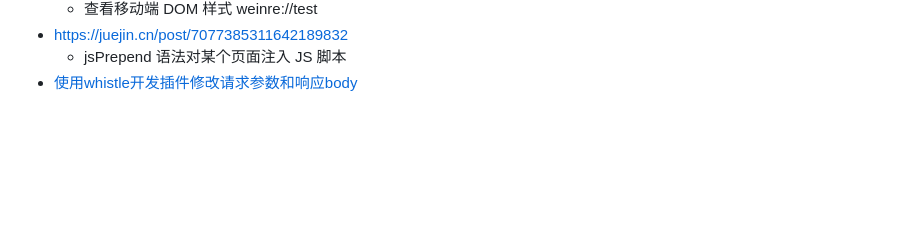
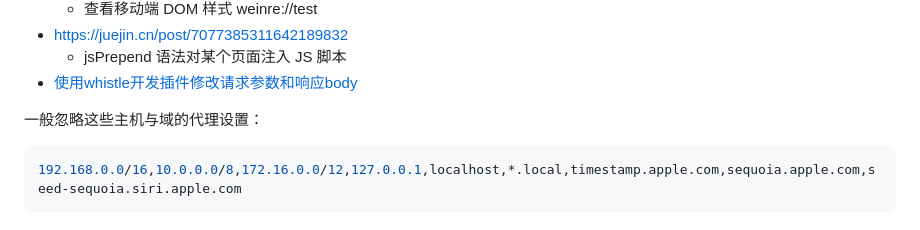
Before and after one commit to cloudyan/debugging, a Markdown page: whistle/readme.md, the part around the change. Rendered like a GitHub page; blank space fills up the shorter version.

Commit message:
docs: update whistle

````diff
--- a/whistle/readme.md
+++ b/whistle/readme.md
@@ -141,3 +141,9 @@ script://test2.js juejin.cn www.qq.com www.baidu.com echo.websocket.org
 - https://juejin.cn/post/7077385311642189832
   - jsPrepend 语法对某个页面注入 JS 脚本
 - [使用whistle开发插件修改请求参数和响应body](https://zhuanlan.zhihu.com/p/580964180)
+
+一般忽略这些主机与域的代理设置：
+
+```bash
+192.168.0.0/16,10.0.0.0/8,172.16.0.0/12,127.0.0.1,localhost,*.local,timestamp.apple.com,sequoia.apple.com,seed-sequoia.siri.apple.com
+```
````
